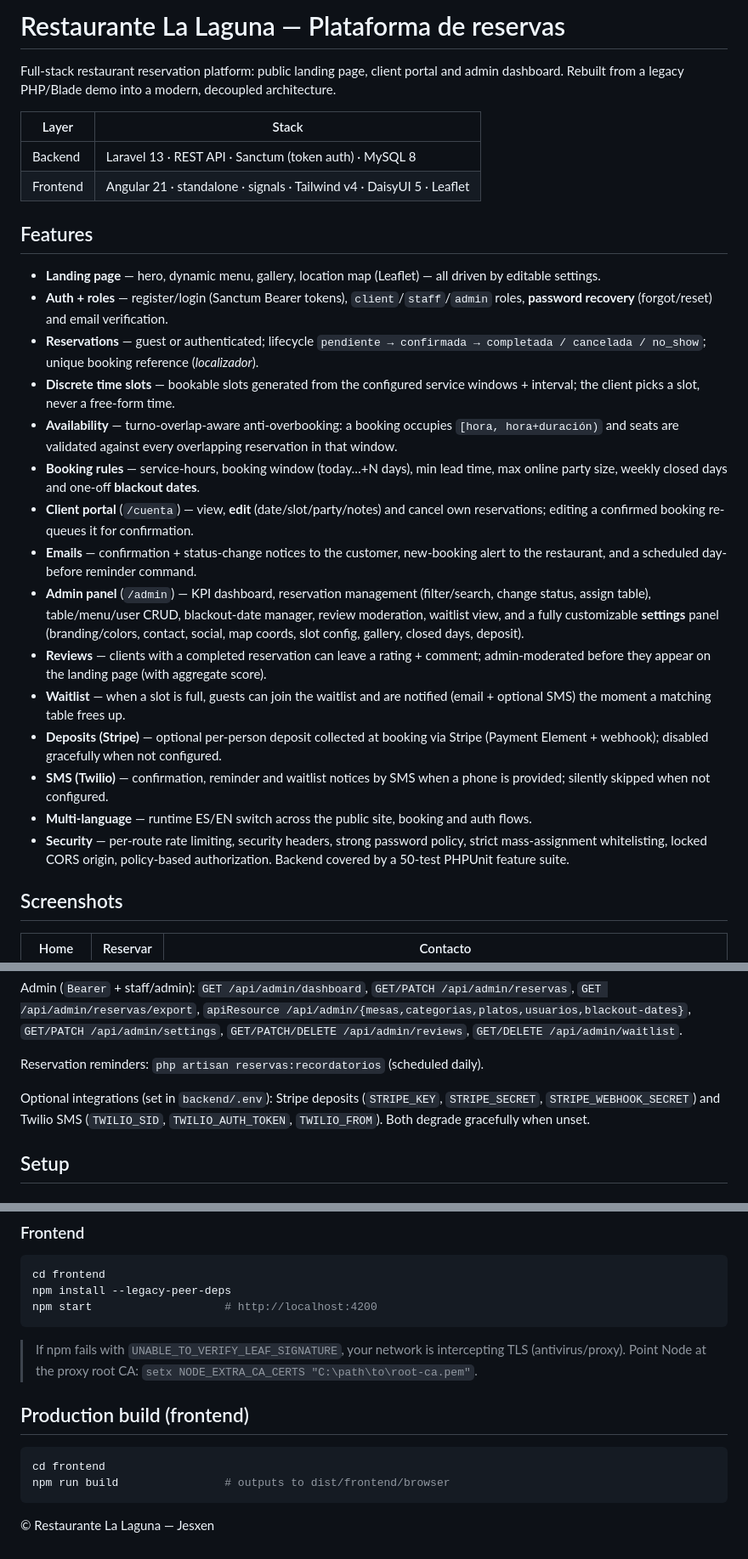
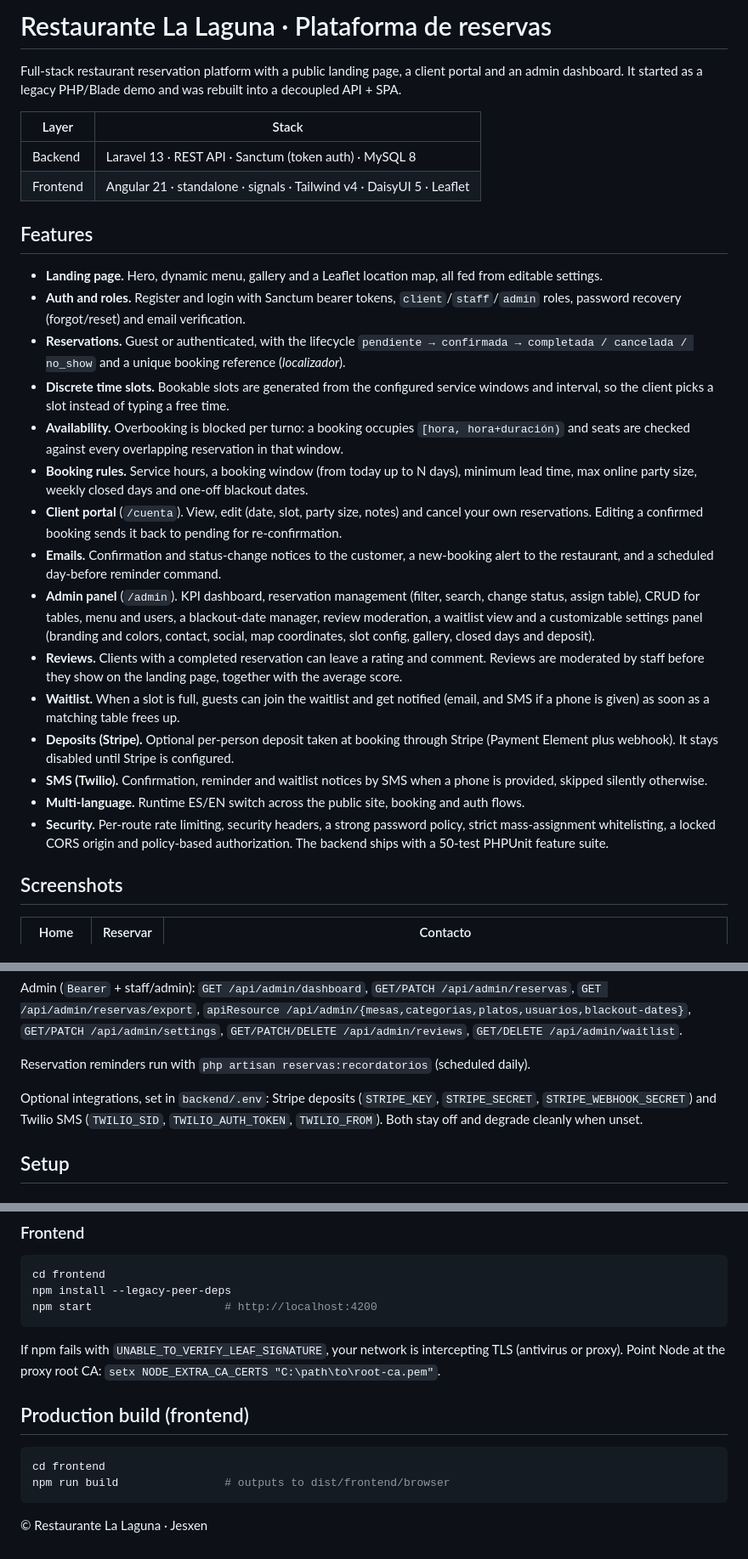
Before and after one commit to Jesxen/restaurant-reservations, a Markdown page: README.md, 3 parts joined by grey strips. Shown at 85% size. Rendered like a GitHub page.

Commit message:
docs: reword README in plain prose

````diff
--- a/README.md
+++ b/README.md
@@ -1,7 +1,7 @@
-# Restaurante La Laguna — Plataforma de reservas
+# Restaurante La Laguna · Plataforma de reservas
 
-Full-stack restaurant reservation platform: public landing page, client portal and admin
-dashboard. Rebuilt from a legacy PHP/Blade demo into a modern, decoupled architecture.
+Full-stack restaurant reservation platform with a public landing page, a client portal and an
+admin dashboard. It started as a legacy PHP/Blade demo and was rebuilt into a decoupled API + SPA.
 
 | Layer    | Stack                                                                 |
 |----------|-----------------------------------------------------------------------|
@@ -10,21 +10,21 @@ dashboard. Rebuilt from a legacy PHP/Blade demo into a modern, decoupled archite
 
 ## Features
 
-- **Landing page** — hero, dynamic menu, gallery, location map (Leaflet) — all driven by editable settings.
-- **Auth + roles** — register/login (Sanctum Bearer tokens), `client`/`staff`/`admin` roles, **password recovery** (forgot/reset) and email verification.
-- **Reservations** — guest or authenticated; lifecycle `pendiente → confirmada → completada / cancelada / no_show`; unique booking reference (*localizador*).
-- **Discrete time slots** — bookable slots generated from the configured service windows + interval; the client picks a slot, never a free-form time.
-- **Availability** — turno-overlap-aware anti-overbooking: a booking occupies `[hora, hora+duración)` and seats are validated against every overlapping reservation in that window.
-- **Booking rules** — service-hours, booking window (today…+N days), min lead time, max online party size, weekly closed days and one-off **blackout dates**.
-- **Client portal** (`/cuenta`) — view, **edit** (date/slot/party/notes) and cancel own reservations; editing a confirmed booking re-queues it for confirmation.
-- **Emails** — confirmation + status-change notices to the customer, new-booking alert to the restaurant, and a scheduled day-before reminder command.
-- **Admin panel** (`/admin`) — KPI dashboard, reservation management (filter/search, change status, assign table), table/menu/user CRUD, blackout-date manager, review moderation, waitlist view, and a fully customizable **settings** panel (branding/colors, contact, social, map coords, slot config, gallery, closed days, deposit).
-- **Reviews** — clients with a completed reservation can leave a rating + comment; admin-moderated before they appear on the landing page (with aggregate score).
-- **Waitlist** — when a slot is full, guests can join the waitlist and are notified (email + optional SMS) the moment a matching table frees up.
-- **Deposits (Stripe)** — optional per-person deposit collected at booking via Stripe (Payment Element + webhook); disabled gracefully when not configured.
-- **SMS (Twilio)** — confirmation, reminder and waitlist notices by SMS when a phone is provided; silently skipped when not configured.
-- **Multi-language** — runtime ES/EN switch across the public site, booking and auth flows.
-- **Security** — per-route rate limiting, security headers, strong password policy, strict mass-assignment whitelisting, locked CORS origin, policy-based authorization. Backend covered by a 50-test PHPUnit feature suite.
+- **Landing page.** Hero, dynamic menu, gallery and a Leaflet location map, all fed from editable settings.
+- **Auth and roles.** Register and login with Sanctum bearer tokens, `client`/`staff`/`admin` roles, password recovery (forgot/reset) and email verification.
+- **Reservations.** Guest or authenticated, with the lifecycle `pendiente → confirmada → completada / cancelada / no_show` and a unique booking reference (*localizador*).
+- **Discrete time slots.** Bookable slots are generated from the configured service windows and interval, so the client picks a slot instead of typing a free time.
+- **Availability.** Overbooking is blocked per turno: a booking occupies `[hora, hora+duración)` and seats are checked against every overlapping reservation in that window.
+- **Booking rules.** Service hours, a booking window (from today up to N days), minimum lead time, max online party size, weekly closed days and one-off blackout dates.
+- **Client portal** (`/cuenta`). View, edit (date, slot, party size, notes) and cancel your own reservations. Editing a confirmed booking sends it back to pending for re-confirmation.
+- **Emails.** Confirmation and status-change notices to the customer, a new-booking alert to the restaurant, and a scheduled day-before reminder command.
+- **Admin panel** (`/admin`). KPI dashboard, reservation management (filter, search, change status, assign table), CRUD for tables, menu and users, a blackout-date manager, review moderation, a waitlist view and a customizable settings panel (branding and colors, contact, social, map coordinates, slot config, gallery, closed days and deposit).
+- **Reviews.** Clients with a completed reservation can leave a rating and comment. Reviews are moderated by staff before they show on the landing page, together with the average score.
+- **Waitlist.** When a slot is full, guests can join the waitlist and get notified (email, and SMS if a phone is given) as soon as a matching table frees up.
+- **Deposits (Stripe).** Optional per-person deposit taken at booking through Stripe (Payment Element plus webhook). It stays disabled until Stripe is configured.
+- **SMS (Twilio).** Confirmation, reminder and waitlist notices by SMS when a phone is provided, skipped silently otherwise.
+- **Multi-language.** Runtime ES/EN switch across the public site, booking and auth flows.
+- **Security.** Per-route rate limiting, security headers, a strong password policy, strict mass-assignment whitelisting, a locked CORS origin and policy-based authorization. The backend ships with a 50-test PHPUnit feature suite.
 
 ## Screenshots
 
@@ -79,11 +79,11 @@ Admin (`Bearer` + staff/admin): `GET /api/admin/dashboard`,
 `GET/PATCH /api/admin/settings`, `GET/PATCH/DELETE /api/admin/reviews`,
 `GET/DELETE /api/admin/waitlist`.
 
-Reservation reminders: `php artisan reservas:recordatorios` (scheduled daily).
+Reservation reminders run with `php artisan reservas:recordatorios` (scheduled daily).
 
-Optional integrations (set in `backend/.env`): Stripe deposits
+Optional integrations, set in `backend/.env`: Stripe deposits
 (`STRIPE_KEY`, `STRIPE_SECRET`, `STRIPE_WEBHOOK_SECRET`) and Twilio SMS
-(`TWILIO_SID`, `TWILIO_AUTH_TOKEN`, `TWILIO_FROM`). Both degrade gracefully when unset.
+(`TWILIO_SID`, `TWILIO_AUTH_TOKEN`, `TWILIO_FROM`). Both stay off and degrade cleanly when unset.
 
 ## Setup
 
@@ -109,9 +109,9 @@ npm install --legacy-peer-deps
 npm start                    # http://localhost:4200
 ```
 
-> If npm fails with `UNABLE_TO_VERIFY_LEAF_SIGNATURE`, your network is intercepting TLS
-> (antivirus/proxy). Point Node at the proxy root CA:
-> `setx NODE_EXTRA_CA_CERTS "C:\path\to\root-ca.pem"`.
+If npm fails with `UNABLE_TO_VERIFY_LEAF_SIGNATURE`, your network is intercepting TLS
+(antivirus or proxy). Point Node at the proxy root CA:
+`setx NODE_EXTRA_CA_CERTS "C:\path\to\root-ca.pem"`.
 
 ## Production build (frontend)
 ```bash
@@ -119,4 +119,4 @@ cd frontend
 npm run build                # outputs to dist/frontend/browser
 ```
 
-© Restaurante La Laguna — Jesxen
+© Restaurante La Laguna · Jesxen
````
Also changed, not shown: other parts of README.md (+6 -6 lines).
